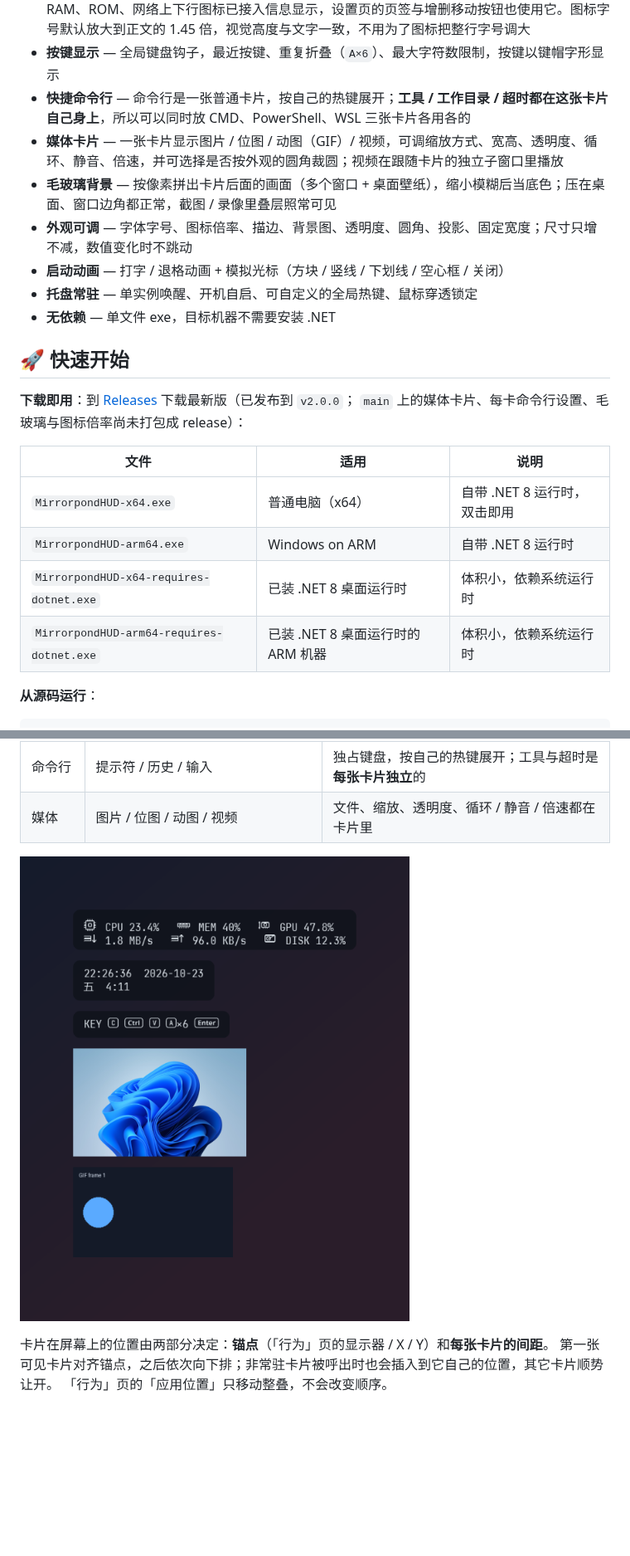
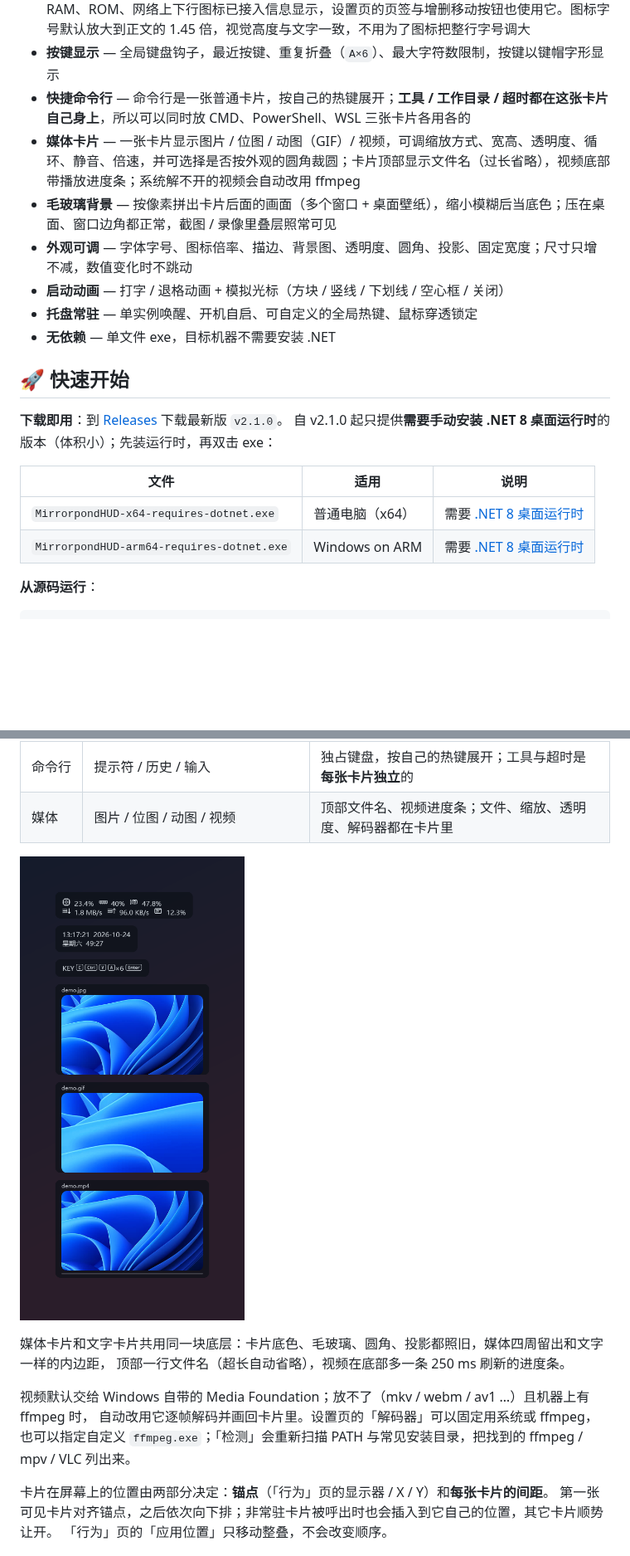
Before and after one commit to CRITTIof/MirrorpondHUD, a Markdown page: README.md, 2 parts joined by grey strips. Shown at 83% size. GitHub-like rendering; pictures changed too: docs/media-cards.png; blank space fills up the shorter version.

```diff
--- a/README.md
+++ b/README.md
@@ -35,7 +35,7 @@
 - **Reicon 图标** — 内嵌 [ReiconFont](https://github.com/CRITTIof/reicon-font)：87 个键帽字形、软件 / 硬件 / 界面图标；CPU、GPU、RAM、ROM、网络上下行图标已接入信息显示，设置页的页签与增删移动按钮也使用它。图标字号默认放大到正文的 1.45 倍，视觉高度与文字一致，不用为了图标把整行字号调大
 - **按键显示** — 全局键盘钩子，最近按键、重复折叠（`A×6`）、最大字符数限制，按键以键帽字形显示
 - **快捷命令行** — 命令行是一张普通卡片，按自己的热键展开；**工具 / 工作目录 / 超时都在这张卡片自己身上**，所以可以同时放 CMD、PowerShell、WSL 三张卡片各用各的
-- **媒体卡片** — 一张卡片显示图片 / 位图 / 动图（GIF）/ 视频，可调缩放方式、宽高、透明度、循环、静音、倍速，并可选择是否按外观的圆角裁圆；视频在跟随卡片的独立子窗口里播放
+- **媒体卡片** — 一张卡片显示图片 / 位图 / 动图（GIF）/ 视频，可调缩放方式、宽高、透明度、循环、静音、倍速，并可选择是否按外观的圆角裁圆；卡片顶部显示文件名（过长省略），视频底部带播放进度条；系统解不开的视频会自动改用 ffmpeg
 - **毛玻璃背景** — 按像素拼出卡片后面的画面（多个窗口 + 桌面壁纸），缩小模糊后当底色；压在桌面、窗口边角都正常，截图 / 录像里叠层照常可见
 - **外观可调** — 字体字号、图标倍率、描边、背景图、透明度、圆角、投影、固定宽度；尺寸只增不减，数值变化时不跳动
 - **启动动画** — 打字 / 退格动画 + 模拟光标（方块 / 竖线 / 下划线 / 空心框 / 关闭）
@@ -44,15 +44,13 @@
 
 ## 🚀 快速开始
 
-**下载即用**：到 [Releases](https://github.com/CRITTIof/MirrorpondHUD/releases) 下载最新版（已发布到 `v2.0.0`；
-`main` 上的媒体卡片、每卡命令行设置、毛玻璃与图标倍率尚未打包成 release）：
+**下载即用**：到 [Releases](https://github.com/CRITTIof/MirrorpondHUD/releases) 下载最新版 `v2.1.0`。
+自 v2.1.0 起只提供**需要手动安装 .NET 8 桌面运行时**的版本（体积小）；先装运行时，再双击 exe：
 
 | 文件 | 适用 | 说明 |
 | --- | --- | --- |
-| `MirrorpondHUD-x64.exe` | 普通电脑（x64） | 自带 .NET 8 运行时，双击即用 |
-| `MirrorpondHUD-arm64.exe` | Windows on ARM | 自带 .NET 8 运行时 |
-| `MirrorpondHUD-x64-requires-dotnet.exe` | 已装 .NET 8 桌面运行时 | 体积小，依赖系统运行时 |
-| `MirrorpondHUD-arm64-requires-dotnet.exe` | 已装 .NET 8 桌面运行时的 ARM 机器 | 体积小，依赖系统运行时 |
+| `MirrorpondHUD-x64-requires-dotnet.exe` | 普通电脑（x64） | 需要 [.NET 8 桌面运行时](https://dotnet.microsoft.com/download/dotnet/8.0) |
+| `MirrorpondHUD-arm64-requires-dotnet.exe` | Windows on ARM | 需要 [.NET 8 桌面运行时](https://dotnet.microsoft.com/download/dotnet/8.0) |
 
 **从源码运行**：
 
@@ -103,9 +101,16 @@ run.bat
 | 按键 | 最近按键（键帽字形） | 数量、折叠阈值在「数据源」页 |
 | 文本信息 | 任意文字 + 全部占位符 | 适合放常用信息 |
 | 命令行 | 提示符 / 历史 / 输入 | 独占键盘，按自己的热键展开；工具与超时是**每张卡片独立**的 |
-| 媒体 | 图片 / 位图 / 动图 / 视频 | 文件、缩放、透明度、循环 / 静音 / 倍速都在卡片里 |
+| 媒体 | 图片 / 位图 / 动图 / 视频 | 顶部文件名、视频进度条；文件、缩放、透明度、解码器都在卡片里 |
 
 ![媒体卡片](docs/media-cards.png)
+
+媒体卡片和文字卡片共用同一块底层：卡片底色、毛玻璃、圆角、投影都照旧，媒体四周留出和文字一样的内边距，
+顶部一行文件名（超长自动省略），视频在底部多一条 250 ms 刷新的进度条。
+
+视频默认交给 Windows 自带的 Media Foundation；放不了（mkv / webm / av1 …）且机器上有 ffmpeg 时，
+自动改用它逐帧解码并画回卡片里。设置页的「解码器」可以固定用系统或 ffmpeg，也可以指定自定义
+`ffmpeg.exe`；「检测」会重新扫描 PATH 与常见安装目录，把找到的 ffmpeg / mpv / VLC 列出来。
 
 卡片在屏幕上的位置由两部分决定：**锚点**（「行为」页的显示器 / X / Y）和**每张卡片的间距**。
 第一张可见卡片对齐锚点，之后依次向下排；非常驻卡片被呼出时也会插入到它自己的位置，其它卡片顺势让开。
```
Also changed, not shown: other parts of README.md (+13 -10 lines), docs/cards-architecture.md (+41 -7 lines), docs/glass-options.md (+14 -4 lines), docs/liquid-glass.md (added, +247 -0 lines), 10 other files.
